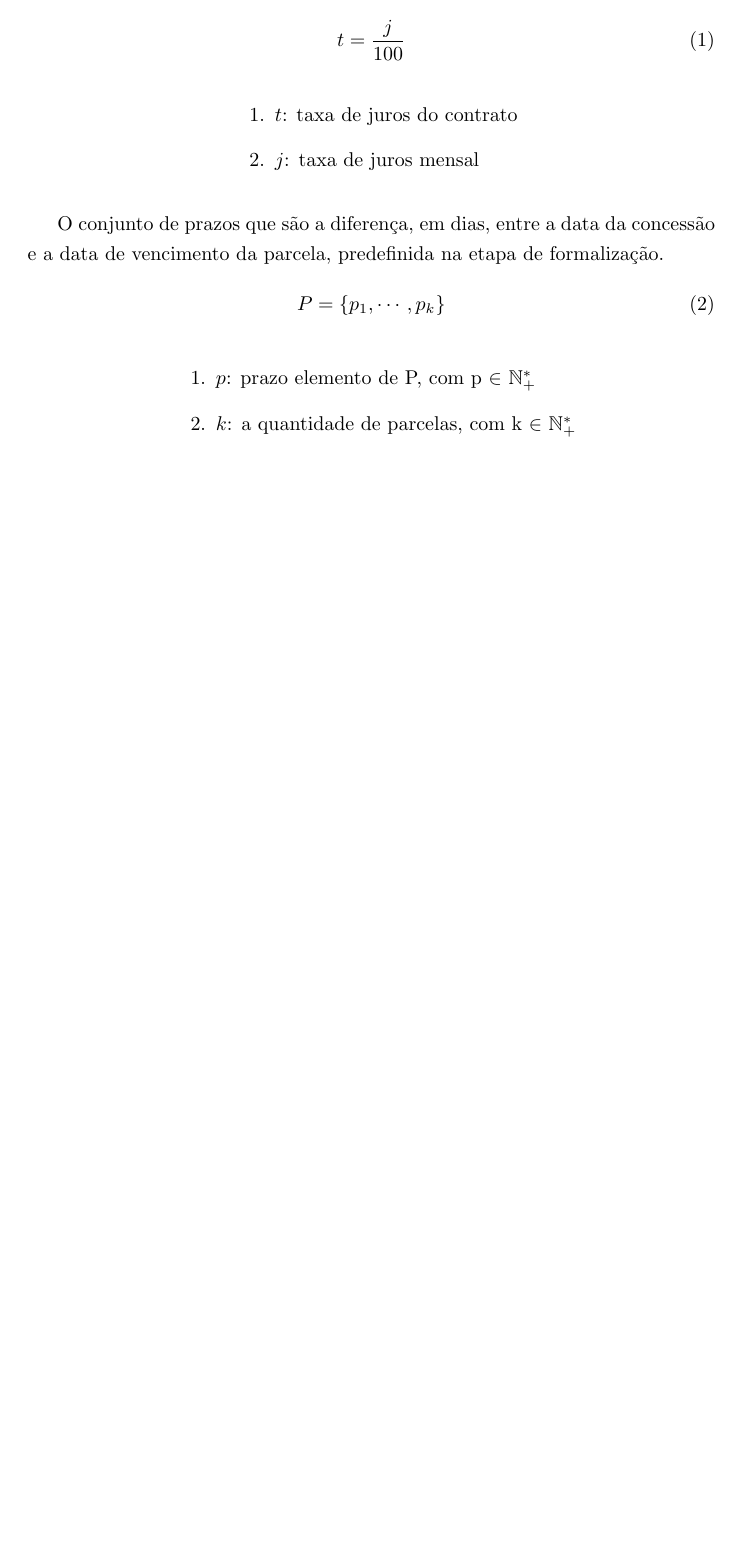
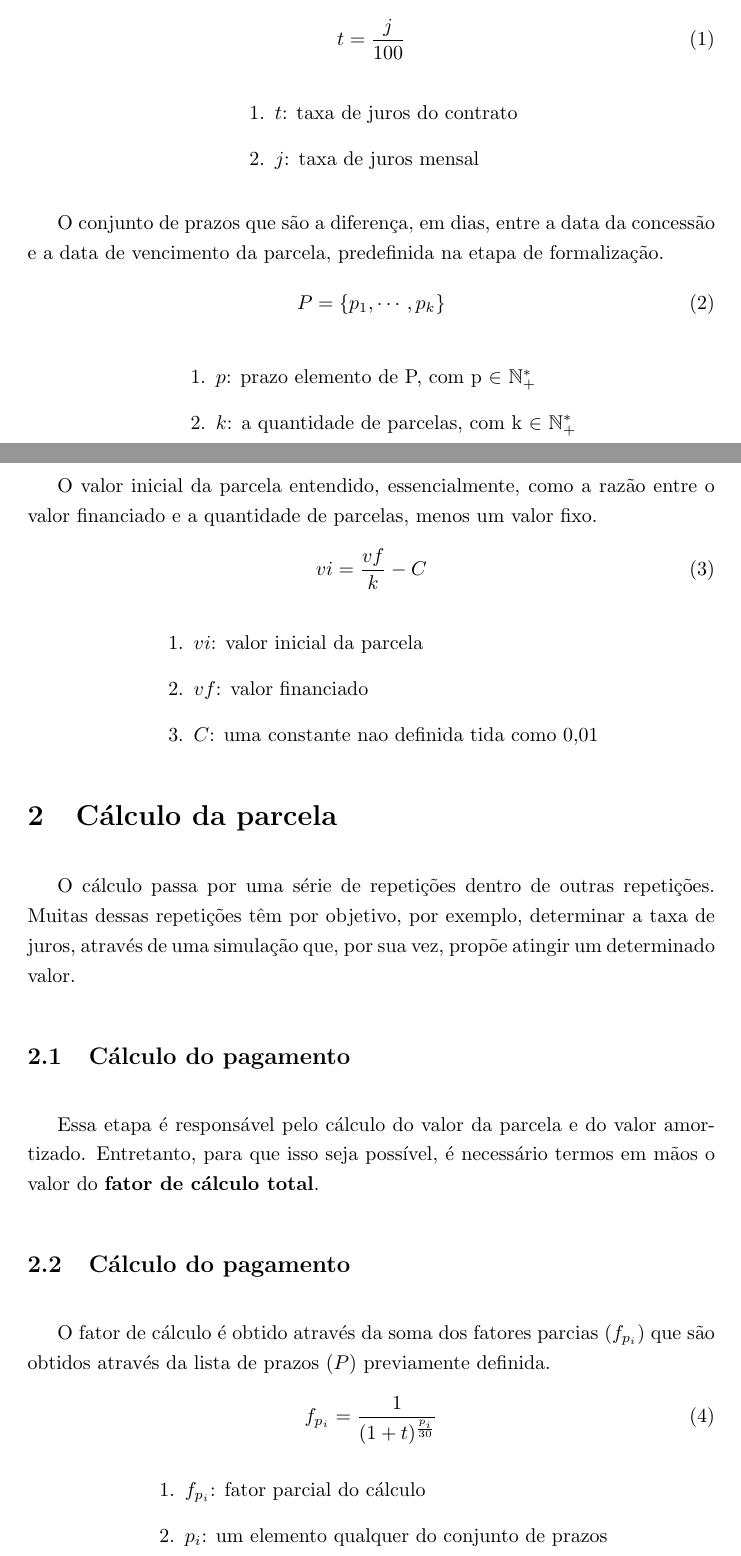
Before and after one commit to PRAVALER/contract-calculations, a LaTeX document (recalculo/main.tex): part of the page before the commit and two parts of pages 1 and 2 of 3 after it, the two joined at a grey line, cut so that both start at the same text, the shorter picture padded with empty space. Compiled offline with pdfLaTeX.

Commit message:
docs(parcela): :memo: documenta o processo de obtencao do fator de calculo.

```diff
--- a/recalculo/main.tex
+++ b/recalculo/main.tex
@@ -53,3 +60,48 @@
       \end{varwidth}
     \end{center}
     \vspace{5mm}
+
+    O valor inicial da parcela entendido, essencialmente, como a razão entre o
+    valor financiado e a quantidade de parcelas, menos um valor fixo.
+    \begin{equation}
+      \valorinicial
+    \end{equation}
+    \vspace{0.1mm}
+    \begin{center}
+      \begin{varwidth}{\textwidth}
+        \begin{enumerate}
+          \item{$vi$\@: valor inicial da parcela}
+          \item{$vf$\@: valor financiado}
+          \item{$C$\@: uma constante nao definida tida como 0,01}
+        \end{enumerate}
+      \end{varwidth}
+    \end{center}
+  }
+ }
+
+\section{Cálculo da parcela}{
+  O cálculo passa por uma série de repetições dentro de outras repetições.
+  Muitas dessas repetições têm por objetivo, por exemplo, determinar a taxa de
+  juros, através de uma simulação que, por sua vez, propõe atingir um
+  determinado valor.
+
+  \subsection{Cálculo do pagamento}{
+    Essa etapa é responsável pelo cálculo do valor da parcela e do valor amortizado.
+    Entretanto, para que isso seja possível, é necessário termos em mãos o valor
+    do \textbf{fator de cálculo total}.
+
+    \subsection{Cálculo do pagamento}{
+      O fator de cálculo é obtido através da soma dos fatores parcias ($f_{p_{i}}$)
+      que são obtidos através da lista de prazos ($P$) previamente definida.
+      \begin{equation}
+        \fatorparcial
+      \end{equation}
+      \vspace{0.1mm}
+      \begin{center}
+        \begin{varwidth}{\textwidth}
+          \begin{enumerate}
+            \item{$f_{p_{i}}$\@: fator parcial do cálculo}
+            \item{$p_{i}$: um elemento qualquer do conjunto de prazos}
+          \end{enumerate}
+        \end{varwidth}
+      \end{center}
```
Also changed, not shown: recalculo/main.tex (27 more changed lines). Lines whose indentation alone changed are shown as unchanged.
